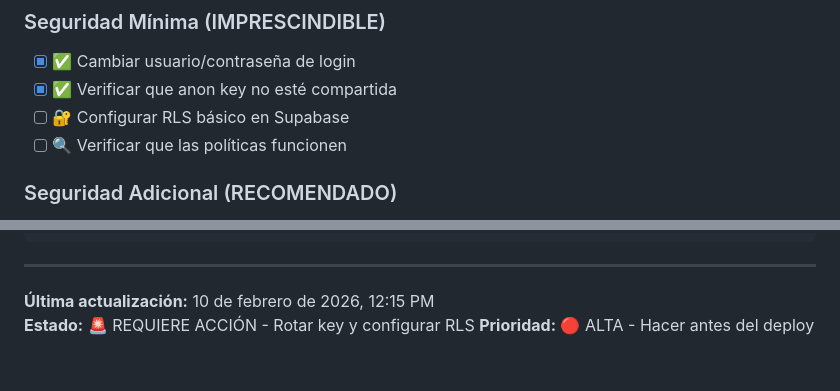
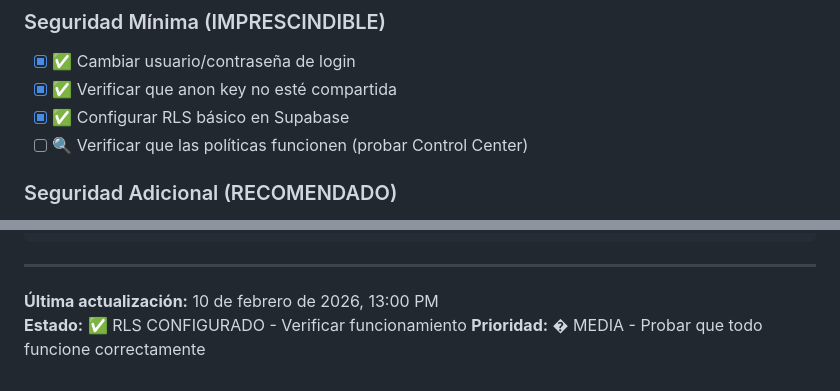
Before and after one commit to difortunastudio/HQ-ControlCenter, a Markdown page: SECURITY-CHECKLIST.md, 2 parts joined by grey strips. GitHub-like rendering.

Commit message:
🔒 Security: RLS configured in Supabase - policies active

```diff
--- a/SECURITY-CHECKLIST.md
+++ b/SECURITY-CHECKLIST.md
@@ -130,8 +130,8 @@ const { data, error } = await supabase.auth.signInWithPassword({
 
 - [x] ✅ Cambiar usuario/contraseña de login
 - [x] ✅ Verificar que anon key no esté compartida
-- [ ] 🔐 Configurar RLS básico en Supabase
-- [ ] 🔍 Verificar que las políticas funcionen
+- [x] ✅ Configurar RLS básico en Supabase
+- [ ] 🔍 Verificar que las políticas funcionen (probar Control Center)
 
 ### Seguridad Adicional (RECOMENDADO)
 
@@ -269,6 +269,6 @@ vercel --prod
 
 ---
 
-**Última actualización:** 10 de febrero de 2026, 12:15 PM
-**Estado:** 🚨 REQUIERE ACCIÓN - Rotar key y configurar RLS
-**Prioridad:** 🔴 ALTA - Hacer antes del deploy
+**Última actualización:** 10 de febrero de 2026, 13:00 PM
+**Estado:** ✅ RLS CONFIGURADO - Verificar funcionamiento
+**Prioridad:** � MEDIA - Probar que todo funcione correctamente
```
Also changed, not shown: RLS-QUICK-SETUP.md (added, +222 -0 lines).
